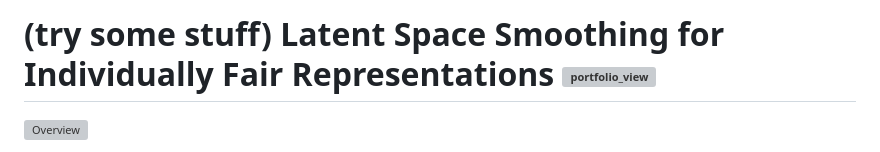
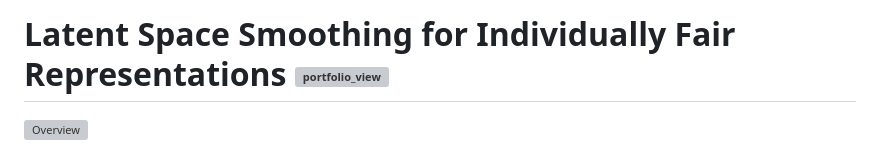
Before and after one commit to Mametchiii/lassi-reproducibility, a Markdown page: README.md, the part around the change. Drawn GitHub-style; grey boxes are pictures that could not be loaded.

```diff
--- a/README.md
+++ b/README.md
@@ -1,4 +1,4 @@
-# (try some stuff) Latent Space Smoothing for Individually Fair Representations <a href="https://www.sri.inf.ethz.ch/"><img width="100" alt="portfolio_view" align="right" src="http://safeai.ethz.ch/img/sri-logo.svg"></a>
+# Latent Space Smoothing for Individually Fair Representations <a href="https://www.sri.inf.ethz.ch/"><img width="100" alt="portfolio_view" align="right" src="http://safeai.ethz.ch/img/sri-logo.svg"></a>
 
 ![Overview](overview.png)
 
```
